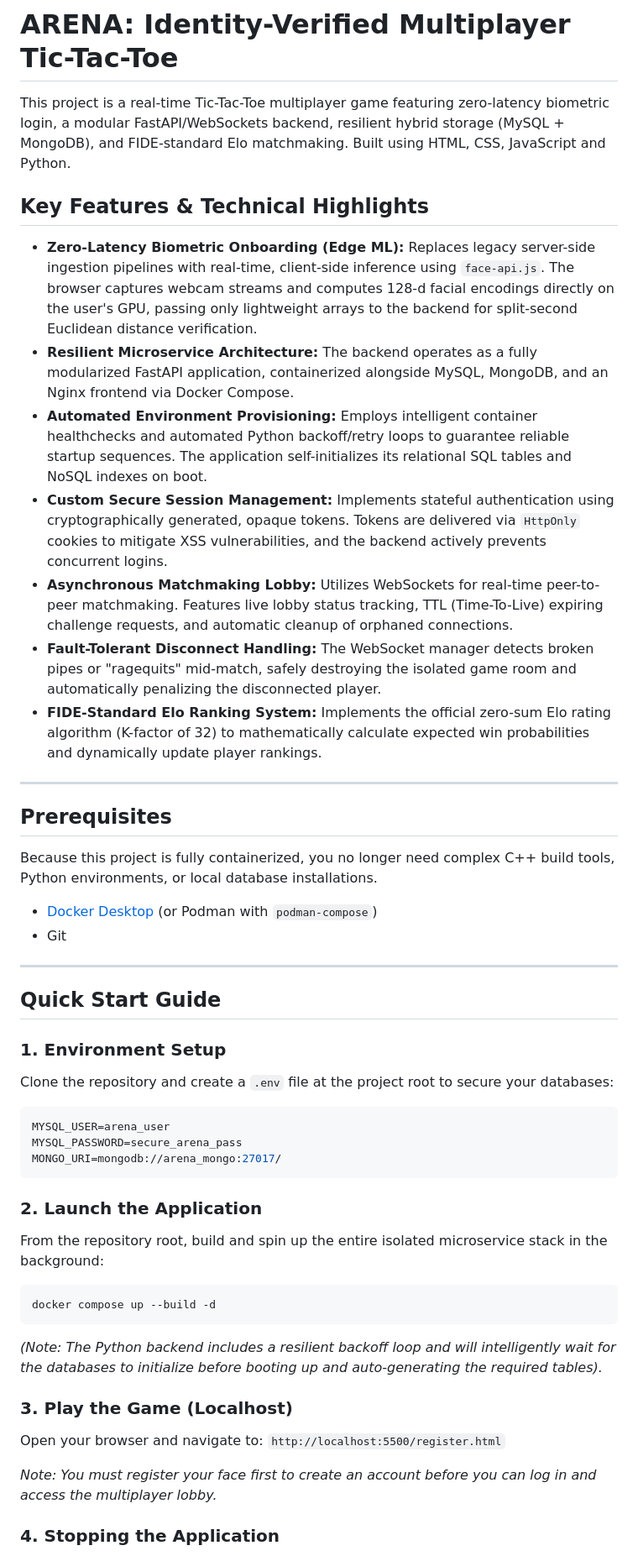
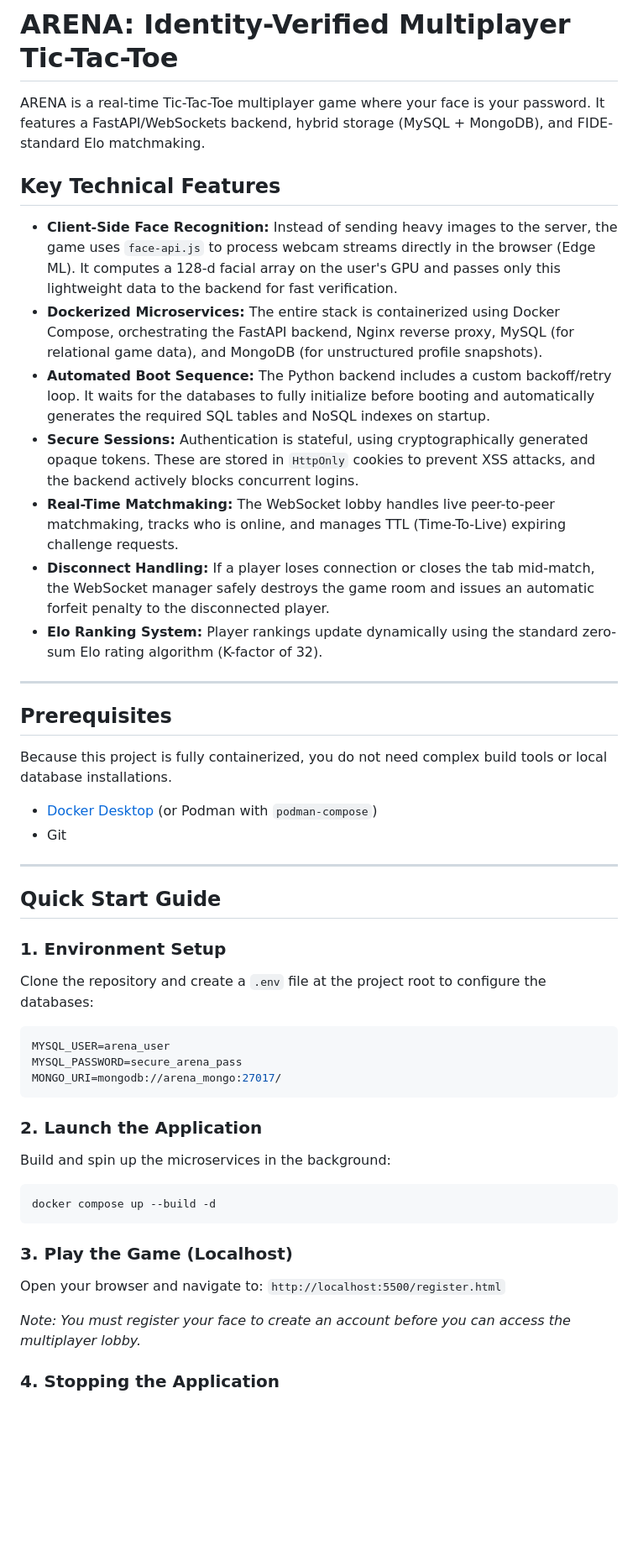
Before and after one commit to team-zero-latency/core-game-release, a Markdown page: README.md, the part around one of its changes. Shown at 84% size. Rendered like a GitHub page; blank space fills up the shorter version.

Commit message:
docs: refine tone of README

````diff
--- a/README.md
+++ b/README.md
@@ -1,22 +1,22 @@
 # ARENA: Identity-Verified Multiplayer Tic-Tac-Toe
 
-This project is a real-time Tic-Tac-Toe multiplayer game featuring zero-latency biometric login, a modular FastAPI/WebSockets backend, resilient hybrid storage (MySQL + MongoDB), and FIDE-standard Elo matchmaking. Built using HTML, CSS, JavaScript and Python.
+ARENA is a real-time Tic-Tac-Toe multiplayer game where your face is your password. It features a FastAPI/WebSockets backend, hybrid storage (MySQL + MongoDB), and FIDE-standard Elo matchmaking.
 
-## Key Features & Technical Highlights
+## Key Technical Features
 
-* **Zero-Latency Biometric Onboarding (Edge ML):** Replaces legacy server-side ingestion pipelines with real-time, client-side inference using `face-api.js`. The browser captures webcam streams and computes 128-d facial encodings directly on the user's GPU, passing only lightweight arrays to the backend for split-second Euclidean distance verification.
-* **Resilient Microservice Architecture:** The backend operates as a fully modularized FastAPI application, containerized alongside MySQL, MongoDB, and an Nginx frontend via Docker Compose.
-* **Automated Environment Provisioning:** Employs intelligent container healthchecks and automated Python backoff/retry loops to guarantee reliable startup sequences. The application self-initializes its relational SQL tables and NoSQL indexes on boot.
-* **Custom Secure Session Management:** Implements stateful authentication using cryptographically generated, opaque tokens. Tokens are delivered via `HttpOnly` cookies to mitigate XSS vulnerabilities, and the backend actively prevents concurrent logins.
-* **Asynchronous Matchmaking Lobby:** Utilizes WebSockets for real-time peer-to-peer matchmaking. Features live lobby status tracking, TTL (Time-To-Live) expiring challenge requests, and automatic cleanup of orphaned connections.
-* **Fault-Tolerant Disconnect Handling:** The WebSocket manager detects broken pipes or "ragequits" mid-match, safely destroying the isolated game room and automatically penalizing the disconnected player.
-* **FIDE-Standard Elo Ranking System:** Implements the official zero-sum Elo rating algorithm (K-factor of 32) to mathematically calculate expected win probabilities and dynamically update player rankings.
+* **Client-Side Face Recognition:** Instead of sending heavy images to the server, the game uses `face-api.js` to process webcam streams directly in the browser (Edge ML). It computes a 128-d facial array on the user's GPU and passes only this lightweight data to the backend for fast verification.
+* **Dockerized Microservices:** The entire stack is containerized using Docker Compose, orchestrating the FastAPI backend, Nginx reverse proxy, MySQL (for relational game data), and MongoDB (for unstructured profile snapshots).
+* **Automated Boot Sequence:** The Python backend includes a custom backoff/retry loop. It waits for the databases to fully initialize before booting and automatically generates the required SQL tables and NoSQL indexes on startup.
+* **Secure Sessions:** Authentication is stateful, using cryptographically generated opaque tokens. These are stored in `HttpOnly` cookies to prevent XSS attacks, and the backend actively blocks concurrent logins.
+* **Real-Time Matchmaking:** The WebSocket lobby handles live peer-to-peer matchmaking, tracks who is online, and manages TTL (Time-To-Live) expiring challenge requests.
+* **Disconnect Handling:** If a player loses connection or closes the tab mid-match, the WebSocket manager safely destroys the game room and issues an automatic forfeit penalty to the disconnected player.
+* **Elo Ranking System:** Player rankings update dynamically using the standard zero-sum Elo rating algorithm (K-factor of 32).
 
 ---
 
 ## Prerequisites
 
-Because this project is fully containerized, you no longer need complex C++ build tools, Python environments, or local database installations.
+Because this project is fully containerized, you do not need complex build tools or local database installations.
 
 * [Docker Desktop](https://www.docker.com/products/docker-desktop/) (or Podman with `podman-compose`)
 * Git
@@ -26,7 +26,7 @@ Because this project is fully containerized, you no longer need complex C++ buil
 ## Quick Start Guide
 
 ### 1. Environment Setup
-Clone the repository and create a `.env` file at the project root to secure your databases:
+Clone the repository and create a `.env` file at the project root to configure the databases:
 
 ```env
 MYSQL_USER=arena_user
@@ -35,17 +35,16 @@ MONGO_URI=mongodb://arena_mongo:27017/
 ```
 
 ### 2. Launch the Application
-From the repository root, build and spin up the entire isolated microservice stack in the background:
+Build and spin up the microservices in the background:
 
 ```bash
 docker compose up --build -d
 ```
-*(Note: The Python backend includes a resilient backoff loop and will intelligently wait for the databases to initialize before booting up and auto-generating the required tables).*
 
 ### 3. Play the Game (Localhost)
 Open your browser and navigate to:
-    `http://localhost:5500/register.html`
+`http://localhost:5500/register.html`
 
-*Note: You must register your face first to create an account before you can log in and access the multiplayer lobby.*
+*Note: You must register your face to create an account before you can access the multiplayer lobby.*
 
 ### 4. Stopping the Application
````
Also changed, not shown: other parts of README.md (+15 -18 lines).
